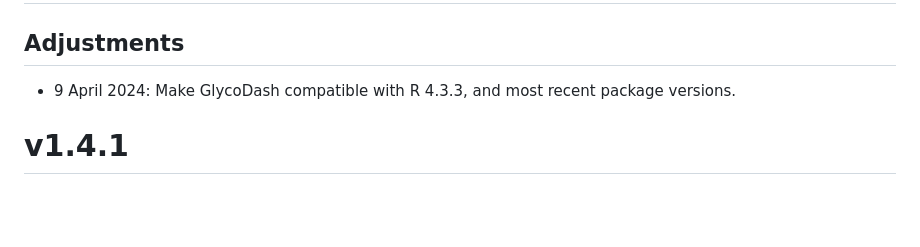
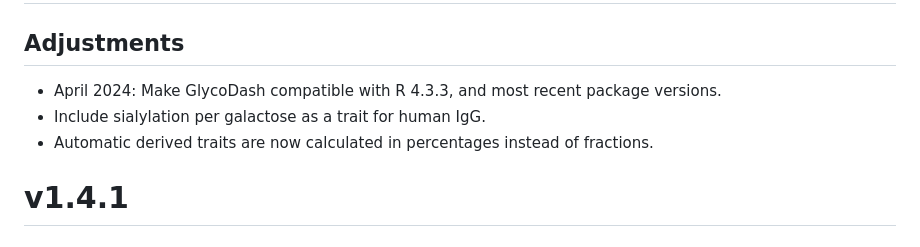
Before and after one commit to Center-for-Proteomics-and-Metabolomics/GlycoDash, a Markdown page: NEWS.md, the part around the change. Rendered like a GitHub page; blank space fills up the shorter version.

```diff
--- a/NEWS.md
+++ b/NEWS.md
@@ -1,6 +1,8 @@
 # v1.4.2
 ## Adjustments
-* 9 April 2024: Make GlycoDash compatible with R 4.3.3, and most recent package versions.
+* April 2024: Make GlycoDash compatible with R 4.3.3, and most recent package versions.
+* Include sialylation per galactose as a trait for human IgG.
+* Automatic derived traits are now calculated in percentages instead of fractions.
 
 
 # v1.4.1
```
Also changed, not shown: 1 other file.
